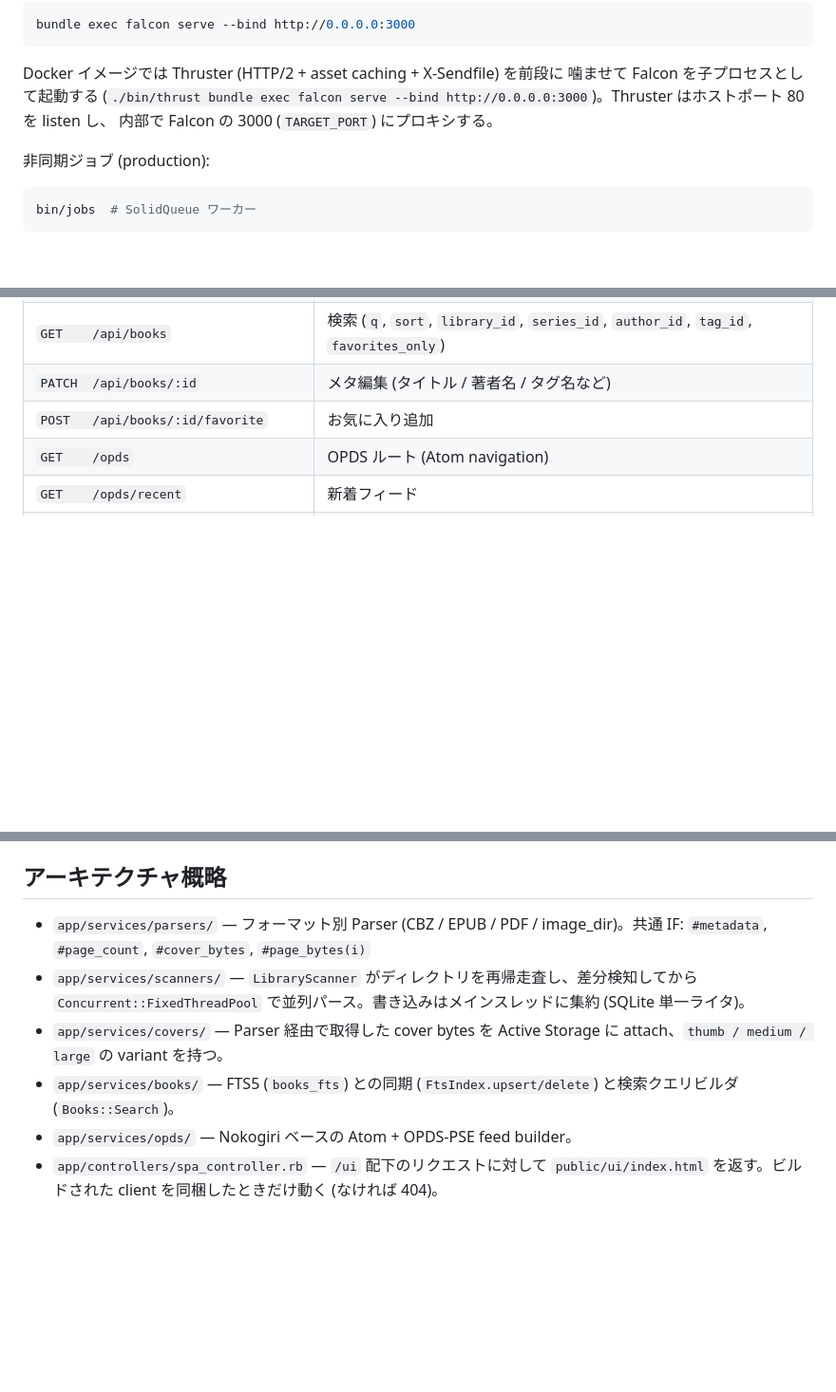
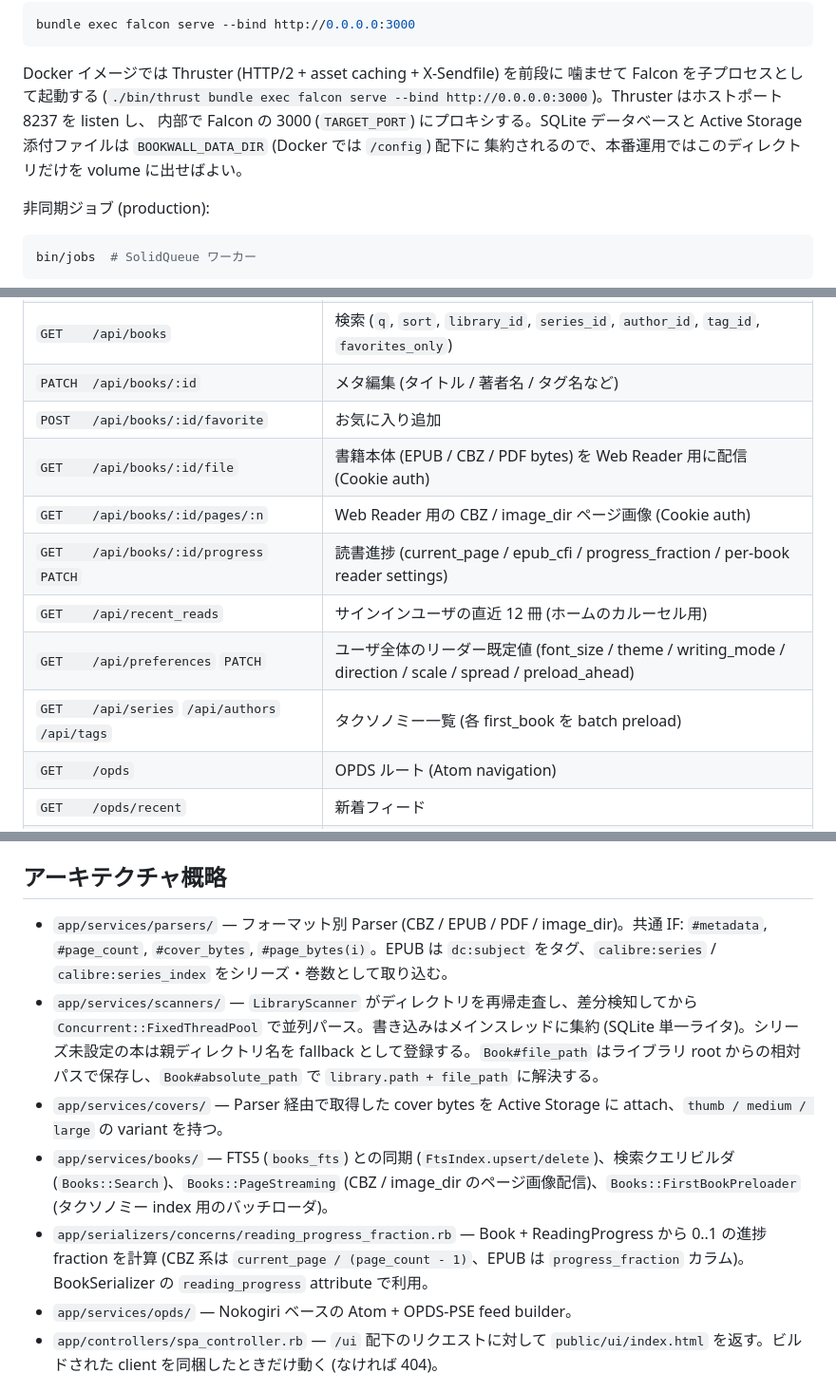
Before and after one commit to joker1007/bookwall, a Markdown page: server/README.md, 3 parts joined by grey strips. Shown at 95% size. Rendered like a GitHub page; blank space fills up the shorter version.

```diff
--- a/server/README.md
+++ b/server/README.md
@@ -47,8 +47,10 @@ bundle exec falcon serve --bind http://0.0.0.0:3000
 
 Docker イメージでは Thruster (HTTP/2 + asset caching + X-Sendfile) を前段に
 噛ませて Falcon を子プロセスとして起動する (`./bin/thrust bundle exec falcon
-serve --bind http://0.0.0.0:3000`)。Thruster はホストポート 80 を listen し、
-内部で Falcon の 3000 (`TARGET_PORT`) にプロキシする。
+serve --bind http://0.0.0.0:3000`)。Thruster はホストポート 8237 を listen し、
+内部で Falcon の 3000 (`TARGET_PORT`) にプロキシする。SQLite データベースと
+Active Storage 添付ファイルは `BOOKWALL_DATA_DIR` (Docker では `/config`) 配下に
+集約されるので、本番運用ではこのディレクトリだけを volume に出せばよい。
 
 非同期ジョブ (production):
 
@@ -79,6 +81,12 @@ bin/brakeman --no-pager    # Brakeman
 | `GET    /api/books` | 検索 (`q`, `sort`, `library_id`, `series_id`, `author_id`, `tag_id`, `favorites_only`) |
 | `PATCH  /api/books/:id` | メタ編集 (タイトル / 著者名 / タグ名など) |
 | `POST   /api/books/:id/favorite` | お気に入り追加 |
+| `GET    /api/books/:id/file` | 書籍本体 (EPUB / CBZ / PDF bytes) を Web Reader 用に配信 (Cookie auth) |
+| `GET    /api/books/:id/pages/:n` | Web Reader 用の CBZ / image_dir ページ画像 (Cookie auth) |
+| `GET    /api/books/:id/progress` `PATCH` | 読書進捗 (current_page / epub_cfi / progress_fraction / per-book reader settings) |
+| `GET    /api/recent_reads` | サインインユーザの直近 12 冊 (ホームのカルーセル用) |
+| `GET    /api/preferences` `PATCH` | ユーザ全体のリーダー既定値 (font_size / theme / writing_mode / direction / scale / spread / preload_ahead) |
+| `GET    /api/series` `/api/authors` `/api/tags` | タクソノミー一覧 (各 first_book を batch preload) |
 | `GET    /opds` | OPDS ルート (Atom navigation) |
 | `GET    /opds/recent` | 新着フィード |
 | `GET    /opds/libraries/:library_id` | ライブラリ別 acquisition フィード |
@@ -89,10 +97,11 @@ OPDS は Bearer トークン (`Authorization: Bearer …`) と HTTP Basic の両
 
 ## アーキテクチャ概略
 
-- `app/services/parsers/` — フォーマット別 Parser (CBZ / EPUB / PDF / image_dir)。共通 IF: `#metadata`, `#page_count`, `#cover_bytes`, `#page_bytes(i)`
-- `app/services/scanners/` — `LibraryScanner` がディレクトリを再帰走査し、差分検知してから `Concurrent::FixedThreadPool` で並列パース。書き込みはメインスレッドに集約 (SQLite 単一ライタ)。
+- `app/services/parsers/` — フォーマット別 Parser (CBZ / EPUB / PDF / image_dir)。共通 IF: `#metadata`, `#page_count`, `#cover_bytes`, `#page_bytes(i)`。EPUB は `dc:subject` をタグ、`calibre:series` / `calibre:series_index` をシリーズ・巻数として取り込む。
+- `app/services/scanners/` — `LibraryScanner` がディレクトリを再帰走査し、差分検知してから `Concurrent::FixedThreadPool` で並列パース。書き込みはメインスレッドに集約 (SQLite 単一ライタ)。シリーズ未設定の本は親ディレクトリ名を fallback として登録する。`Book#file_path` はライブラリ root からの相対パスで保存し、`Book#absolute_path` で `library.path + file_path` に解決する。
 - `app/services/covers/` — Parser 経由で取得した cover bytes を Active Storage に attach、`thumb / medium / large` の variant を持つ。
-- `app/services/books/` — FTS5 (`books_fts`) との同期 (`FtsIndex.upsert/delete`) と検索クエリビルダ (`Books::Search`)。
+- `app/services/books/` — FTS5 (`books_fts`) との同期 (`FtsIndex.upsert/delete`)、検索クエリビルダ (`Books::Search`)、`Books::PageStreaming` (CBZ / image_dir のページ画像配信)、`Books::FirstBookPreloader` (タクソノミー index 用のバッチローダ)。
+- `app/serializers/concerns/reading_progress_fraction.rb` — Book + ReadingProgress から 0..1 の進捗 fraction を計算 (CBZ 系は `current_page / (page_count - 1)`、EPUB は `progress_fraction` カラム)。BookSerializer の `reading_progress` attribute で利用。
 - `app/services/opds/` — Nokogiri ベースの Atom + OPDS-PSE feed builder。
 - `app/controllers/spa_controller.rb` — `/ui` 配下のリクエストに対して `public/ui/index.html` を返す。ビルドされた client を同梱したときだけ動く (なければ 404)。
 
```
Also changed, not shown: client/README.md (+32 -14 lines).
